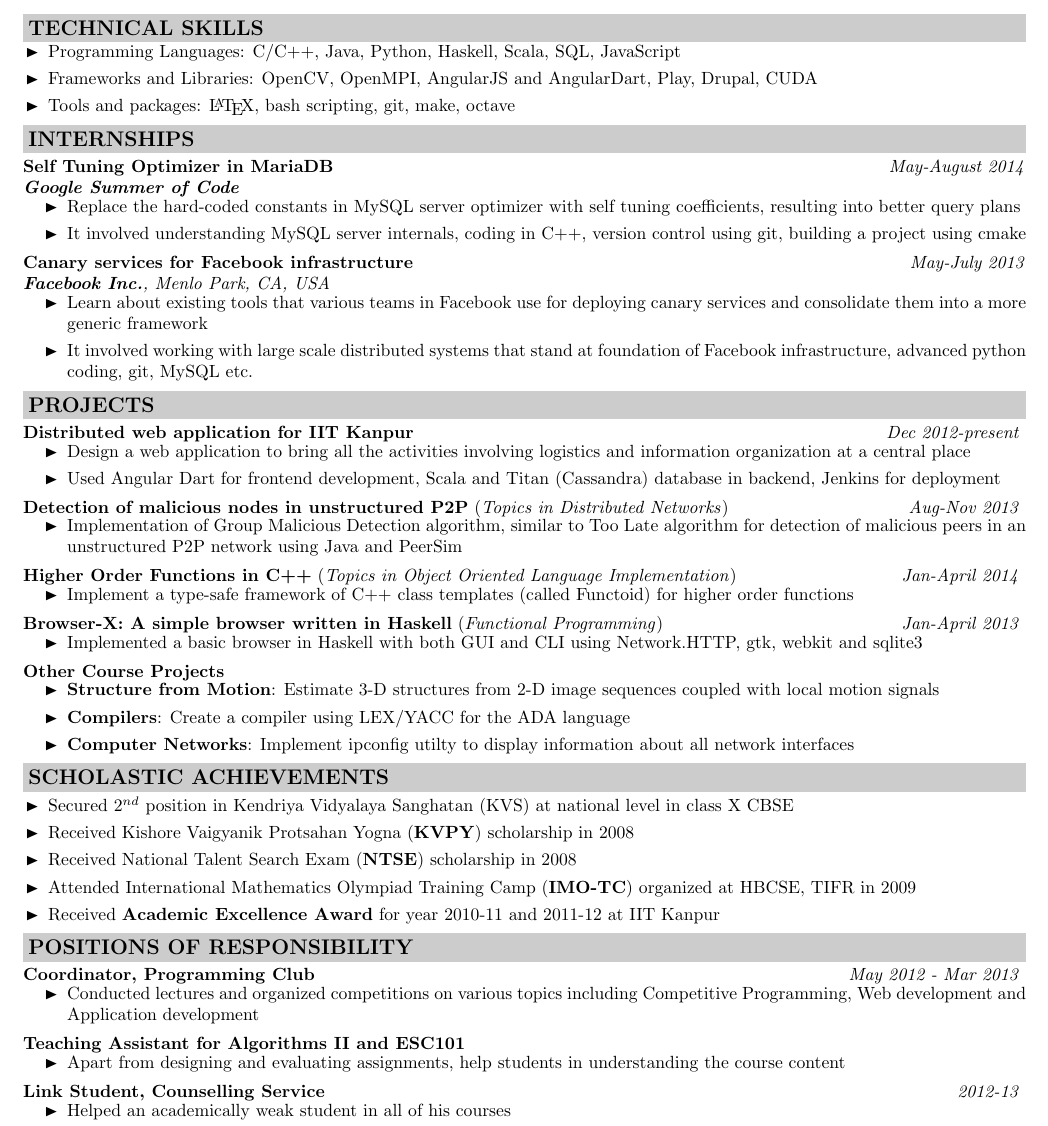
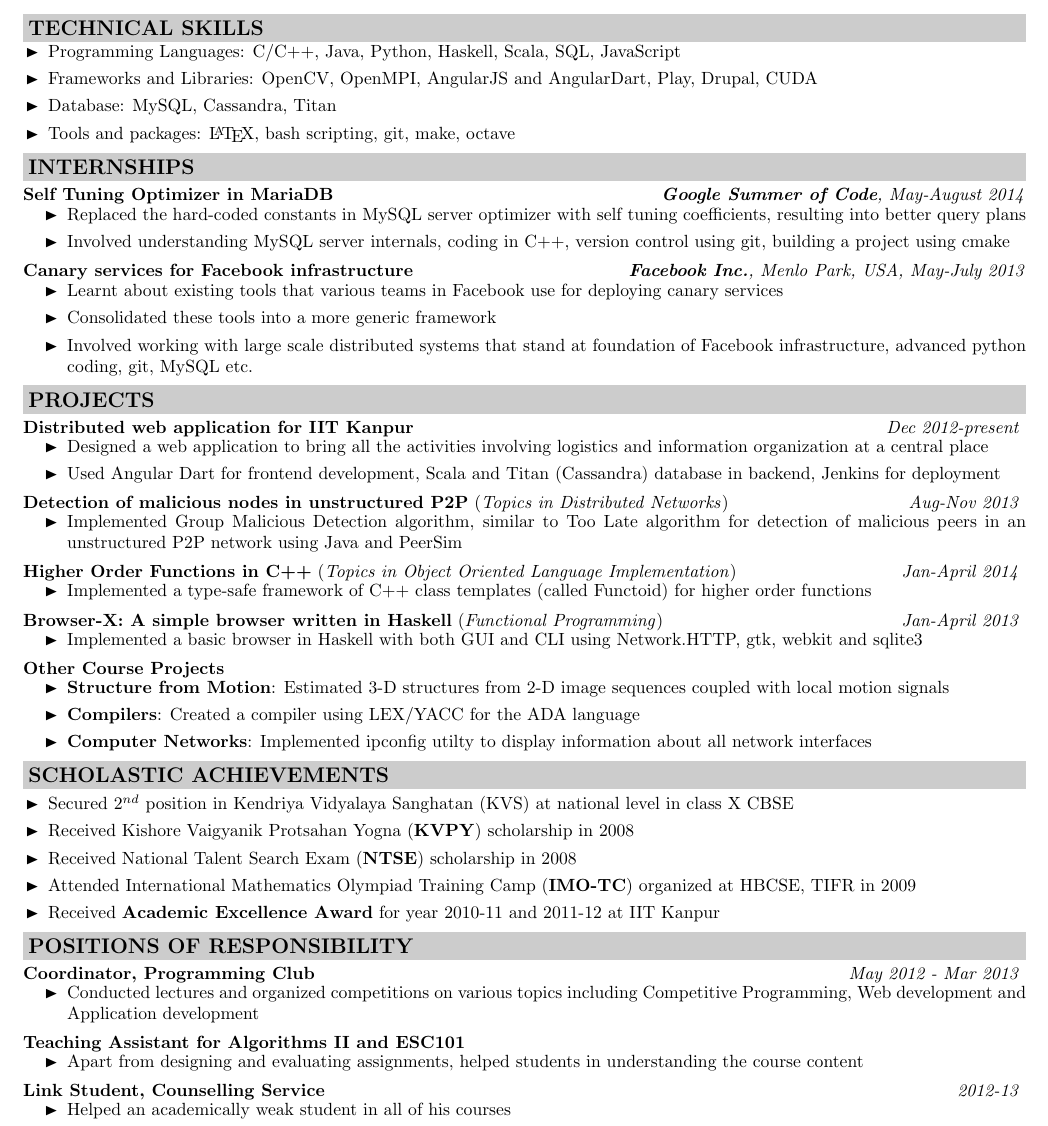
Before and after one commit to igniting/resume, a LaTeX CV (Resume.tex): part of the page, cut so that both start at the same text. Compiled offline with pdfLaTeX.

Commit message:
Change everything to past tense

```diff
--- a/Resume.tex
+++ b/Resume.tex
@@ -122,25 +122,25 @@
 \setlength{\itemsep}{0.1mm}
 \item Programming Languages: C/C++, Java, Python, Haskell, Scala, SQL, JavaScript
 \item Frameworks and Libraries: OpenCV, OpenMPI, AngularJS and AngularDart, Play, Drupal, CUDA
+\item Database: MySQL, Cassandra, Titan
 \item Tools and packages: \LaTeX, bash scripting, git, make, octave
 \end{itemize}
 
 \cvsectiontitle{INTERNSHIPS}
-\textbf{Self Tuning Optimizer in MariaDB} \hfill \textit{May-August 2014} \\
-\textbf{\textit{Google Summer of Code}}
-\vspace{-0.2cm}
+\textbf{Self Tuning Optimizer in MariaDB} \hfill \textit{\textbf{Google Summer of Code}, May-August 2014} \\
+\vspace{-0.6cm}
 \begin{itemize}
 \setlength{\itemsep}{0.1mm}
-	\item Replace the hard-coded constants in MySQL server optimizer with self tuning coefficients, resulting into better query plans
-	\item It involved understanding MySQL server internals, coding in C++, version control using git, building a project using cmake
+	\item Replaced the hard-coded constants in MySQL server optimizer with self tuning coefficients, resulting into better query plans
+	\item Involved understanding MySQL server internals, coding in C++, version control using git, building a project using cmake
 \end{itemize}
-\textbf{Canary services for Facebook infrastructure} \hfill \textit{May-July 2013} \\
-\textit{\textbf{Facebook Inc.}, Menlo Park, CA, USA}
-\vspace{-0.2cm}
+\textbf{Canary services for Facebook infrastructure} \hfill \textit{\textbf{Facebook Inc.}, Menlo Park, USA, May-July 2013} \\
+\vspace{-0.6cm}
 \begin{itemize}
 \setlength{\itemsep}{0.1mm}
-	\item Learn about existing tools that various teams in Facebook use for deploying canary services and consolidate them into a more generic framework
-	\item It involved working with large scale distributed systems that stand at foundation of Facebook infrastructure, advanced python coding, git, MySQL etc.
+	\item Learnt about existing tools that various teams in Facebook use for deploying canary services
+	\item Consolidated these tools into a more generic framework
+	\item Involved working with large scale distributed systems that stand at foundation of Facebook infrastructure, advanced python coding, git, MySQL etc.
 \end{itemize}
 
 \cvsectiontitle{PROJECTS}
@@ -148,18 +148,18 @@
 \vspace{-0.2cm}
 \begin{itemize}
 \setlength{\itemsep}{0.1mm}
-	\item Design a web application to bring all the activities involving logistics and information organization at a central place
+	\item Designed a web application to bring all the activities involving logistics and information organization at a central place
 	\item Used Angular Dart for frontend development, Scala and Titan (Cassandra) database in backend, Jenkins for deployment
 \end{itemize}
 \textbf{Detection of malicious nodes in unstructured P2P} (\textit{Topics in Distributed Networks}) \hfill \textit{Aug-Nov 2013}
 \vspace{-0.2cm}
 \begin{itemize}
-	\item Implementation of Group Malicious Detection algorithm, similar to Too Late algorithm for detection of malicious peers in an unstructured P2P network using Java and PeerSim
+	\item Implemented Group Malicious Detection algorithm, similar to Too Late algorithm for detection of malicious peers in an unstructured P2P network using Java and PeerSim
 \end{itemize}
 \textbf{Higher Order Functions in C++} (\textit{Topics in Object Oriented Language Implementation}) \hfill \textit{Jan-April 2014}
 \vspace{-0.2cm}
 \begin{itemize}
-	\item Implement a type-safe framework of C++ class templates (called Functoid) for higher order functions
+	\item Implemented a type-safe framework of C++ class templates (called Functoid) for higher order functions
 \end{itemize}
 \textbf{Browser-X: A simple browser written in Haskell} (\textit{Functional Programming}) \hfill \textit{Jan-April 2013}
 \vspace{-0.2cm}
@@ -170,9 +170,9 @@
 \vspace{-0.2cm}
 \begin{itemize}
 \setlength{\itemsep}{0.1mm}
-\item \textbf{Structure from Motion}: Estimate 3-D structures from 2-D image sequences coupled with local motion signals
-\item \textbf{Compilers}: Create a compiler using LEX/YACC for the ADA language
-\item \textbf{Computer Networks}: Implement ipconfig utilty to display information about all network interfaces
+\item \textbf{Structure from Motion}: Estimated 3-D structures from 2-D image sequences coupled with local motion signals
+\item \textbf{Compilers}: Created a compiler using LEX/YACC for the ADA language
+\item \textbf{Computer Networks}: Implemented ipconfig utilty to display information about all network interfaces
 \end{itemize}
 
 \cvsectiontitle{SCHOLASTIC ACHIEVEMENTS}
@@ -195,7 +195,7 @@
 \textbf{Teaching Assistant for Algorithms II and ESC101}
 \vspace{-0.2cm}
 \begin{itemize}
-\item Apart from designing and evaluating assignments, help students in understanding the course content
+\item Apart from designing and evaluating assignments, helped students in understanding the course content
 \end{itemize}
 \textbf{Link Student, Counselling Service} \hfill \textit{2012-13}
 \vspace{-0.2cm}
```
